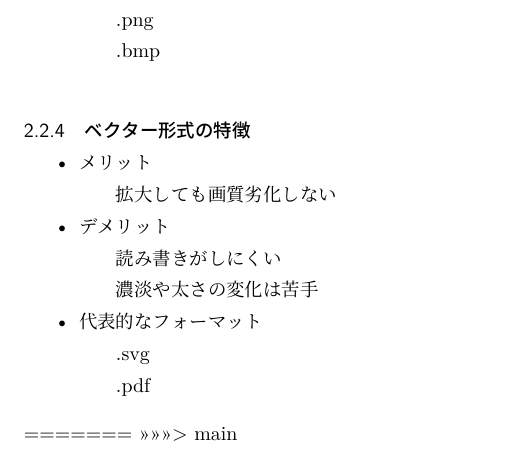
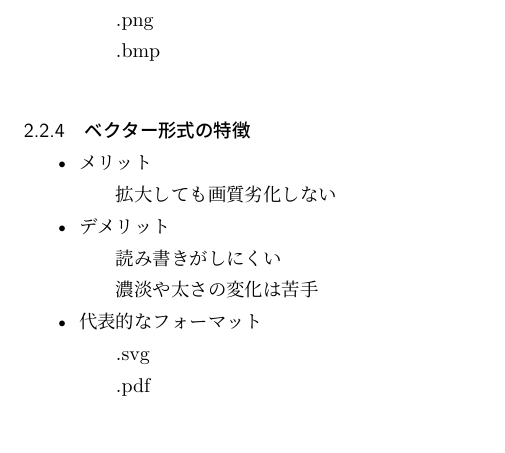
Before and after one commit to Haru-0205/koza-data, a LaTeX document (data/texts/inkscape/1/text.tex): part of page 4 of 4, cut so that both start at the same text. Compiled offline with LuaLaTeX.

Commit message:
update slides.md and text.tex

```diff
--- a/data/texts/inkscape/1/text.tex
+++ b/data/texts/inkscape/1/text.tex
@@ -106,6 +106,4 @@ Inkscapeは、数少ないベクター・グラフィックス・スイートの
 	\subitem .svg
 	\subitem .pdf
 \end{itemize}
-=======
->>>>>>> main
 \end{document}
```
Also changed, not shown: data/slides/inkscape/1/slides.md (line endings or trailing spaces).
